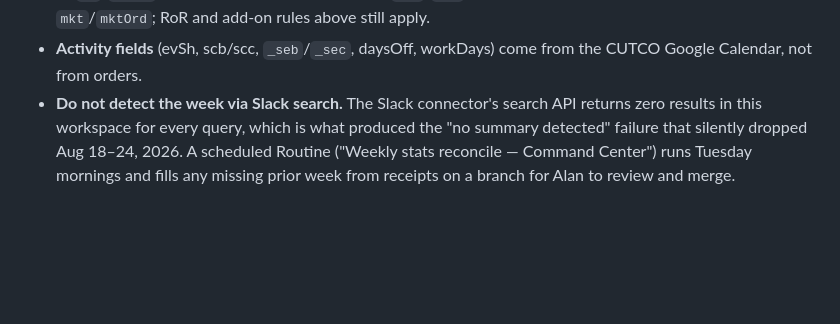
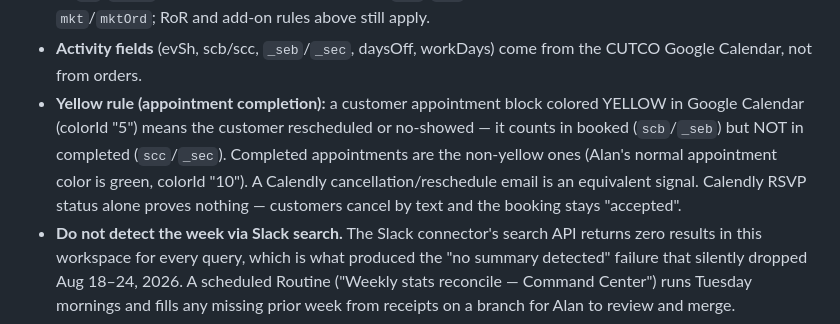
Before and after one commit to allinalan/project-a, a Markdown page: CLAUDE.md, the part around the change. Drawn GitHub-style; blank space fills up the shorter version.

Commit message:
Document the yellow rule: yellow calendar block = rescheduled/no-show
A customer appointment colored yellow (Google Calendar colorId 5) counts
as booked but not completed; green (colorId 10) is the normal appointment
color. This is the signal that marks Liset Ramirez's Katy SE cancellation
in Aug Wk 4.

Co-Authored-By: Claude Fable 5 <noreply@anthropic.com>
Claude-Session: https://claude.ai/code/session_01LdVvNbFWvFyczW6kWi6jYk

```diff
--- a/CLAUDE.md
+++ b/CLAUDE.md
@@ -71,6 +71,13 @@ from primary sources — never from a Slack post:
   above still apply.
 - **Activity fields** (evSh, scb/scc, `_seb`/`_sec`, daysOff, workDays) come from the
   CUTCO Google Calendar, not from orders.
+- **Yellow rule (appointment completion):** a customer appointment block colored
+  YELLOW in Google Calendar (colorId "5") means the customer rescheduled or
+  no-showed — it counts in booked (`scb`/`_seb`) but NOT in completed
+  (`scc`/`_sec`). Completed appointments are the non-yellow ones (Alan's normal
+  appointment color is green, colorId "10"). A Calendly cancellation/reschedule
+  email is an equivalent signal. Calendly RSVP status alone proves nothing —
+  customers cancel by text and the booking stays "accepted".
 - **Do not detect the week via Slack search.** The Slack connector's search API
   returns zero results in this workspace for every query, which is what produced the
   "no summary detected" failure that silently dropped Aug 18–24, 2026. A scheduled
```
